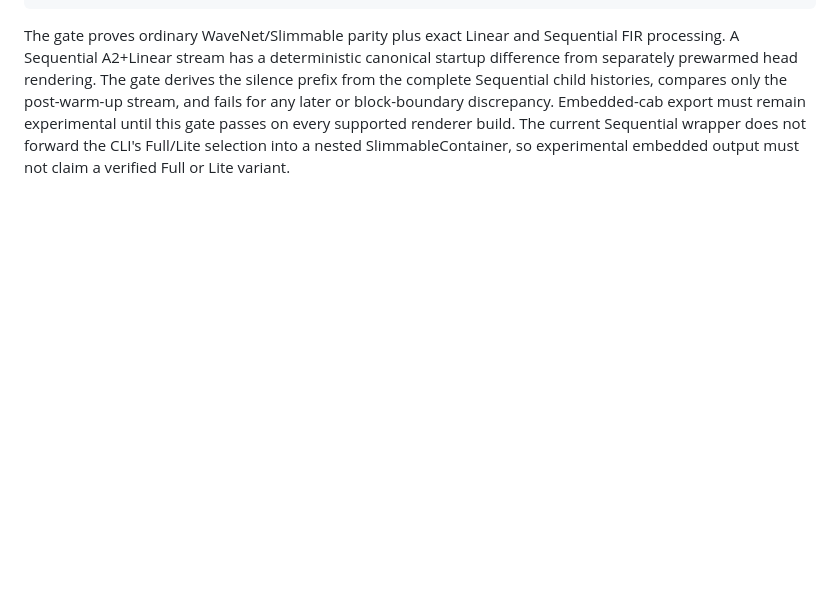
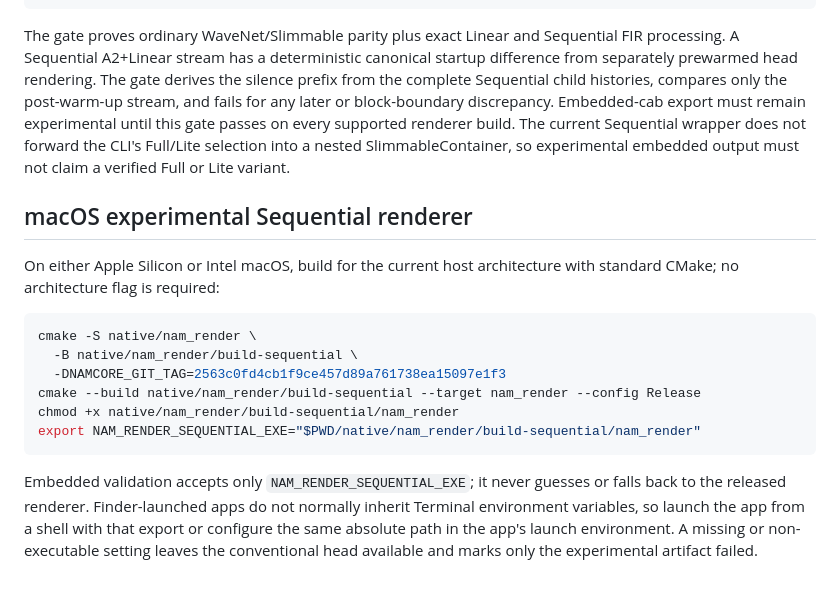
Before and after one commit to daverage/nam-mixer, a Markdown page: native/nam_render/README.md, the part around the change. GitHub-like rendering; blank space fills up the shorter version.

Commit message:
Document macOS Sequential renderer setup

````diff
--- a/native/nam_render/README.md
+++ b/native/nam_render/README.md
@@ -73,3 +73,24 @@ must remain experimental until this gate passes on every supported renderer
 build. The current Sequential wrapper does not forward the CLI's Full/Lite
 selection into a nested SlimmableContainer, so experimental embedded output
 must not claim a verified Full or Lite variant.
+
+## macOS experimental Sequential renderer
+
+On either Apple Silicon or Intel macOS, build for the current host
+architecture with standard CMake; no architecture flag is required:
+
+```bash
+cmake -S native/nam_render \
+  -B native/nam_render/build-sequential \
+  -DNAMCORE_GIT_TAG=2563c0fd4cb1f9ce457d89a761738ea15097e1f3
+cmake --build native/nam_render/build-sequential --target nam_render --config Release
+chmod +x native/nam_render/build-sequential/nam_render
+export NAM_RENDER_SEQUENTIAL_EXE="$PWD/native/nam_render/build-sequential/nam_render"
+```
+
+Embedded validation accepts only `NAM_RENDER_SEQUENTIAL_EXE`; it never guesses
+or falls back to the released renderer. Finder-launched apps do not normally
+inherit Terminal environment variables, so launch the app from a shell with
+that export or configure the same absolute path in the app's launch
+environment. A missing or non-executable setting leaves the conventional head
+available and marks only the experimental artifact failed.
````
